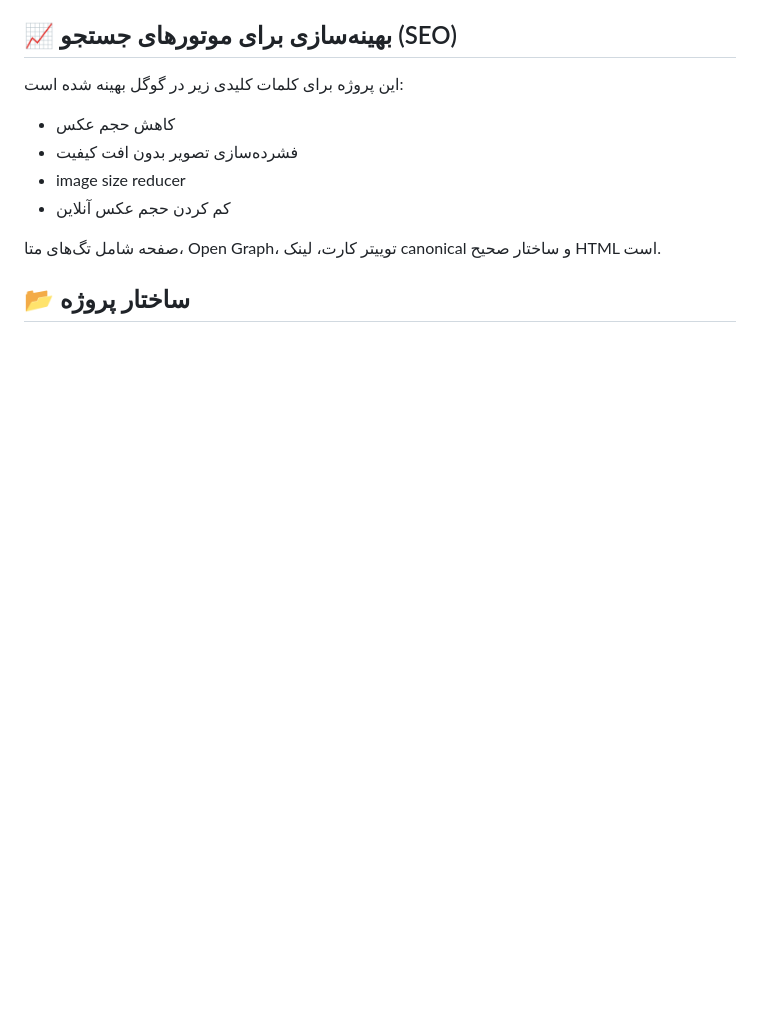
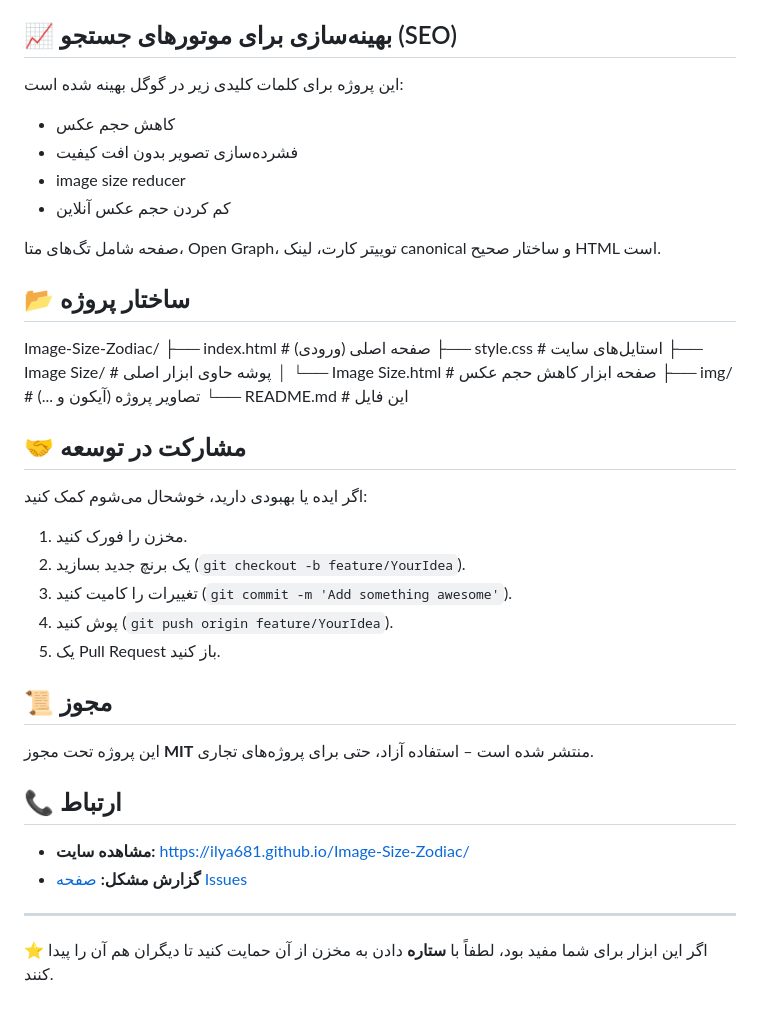
Before and after one commit to ilya681/Image-Size-Zodiac, a Markdown page: README.md, the part around the change. Drawn GitHub-style; blank space fills up the shorter version.

```diff
--- a/README.md
+++ b/README.md
@@ -50,3 +50,30 @@
 صفحه شامل تگ‌های متا، Open Graph، توییتر کارت، لینک canonical و ساختار صحیح HTML است.
 
 ## 📂 ساختار پروژه
+
+Image-Size-Zodiac/
+├── index.html # صفحه اصلی (ورودی)
+├── style.css # استایل‌های سایت
+├── Image Size/ # پوشه حاوی ابزار اصلی
+│ └── Image Size.html # صفحه ابزار کاهش حجم عکس
+├── img/ # تصاویر پروژه (آیکون و ...)
+└── README.md # این فایل
+
+
+## 🤝 مشارکت در توسعه
+اگر ایده یا بهبودی دارید، خوشحال می‌شوم کمک کنید:
+1. مخزن را فورک کنید.
+2. یک برنچ جدید بسازید (`git checkout -b feature/YourIdea`).
+3. تغییرات را کامیت کنید (`git commit -m 'Add something awesome'`).
+4. پوش کنید (`git push origin feature/YourIdea`).
+5. یک Pull Request باز کنید.
+
+## 📜 مجوز
+این پروژه تحت مجوز **MIT** منتشر شده است – استفاده آزاد، حتی برای پروژه‌های تجاری.
+
+## 📞 ارتباط
+- **مشاهده سایت:** [https://ilya681.github.io/Image-Size-Zodiac/](https://ilya681.github.io/Image-Size-Zodiac/)
+- **گزارش مشکل:** [صفحه Issues](https://github.com/ilya681/Image-Size-Zodiac/issues)
+
+---
+⭐️ اگر این ابزار برای شما مفید بود، لطفاً با **ستاره** دادن به مخزن از آن حمایت کنید تا دیگران هم آن را پیدا کنند.
```
